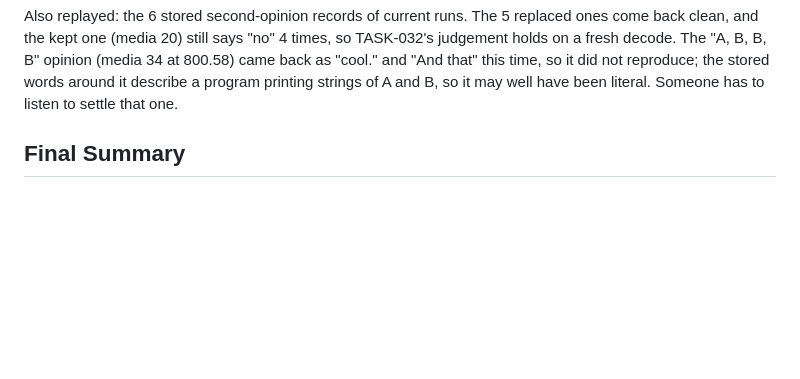
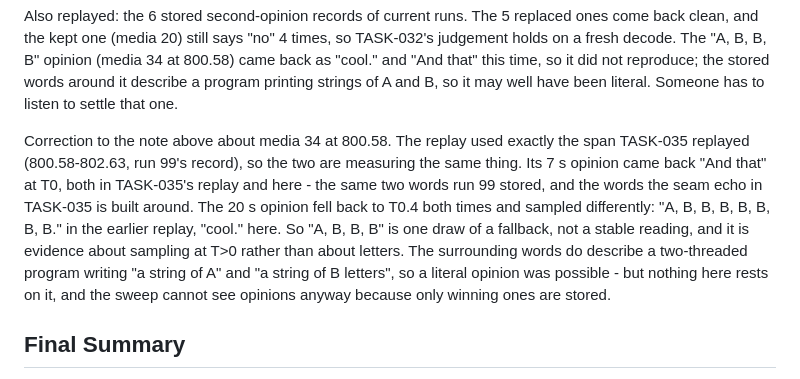
Before and after one commit to rvdbreemen/MyScribe, a Markdown page: backlog/tasks/task-038 - Loops-of-4-8-word-phrases-and-inventions-at-the-end-of-a-file-are-invisible-to-the-second-opinion.md, the part around one of its changes. Rendered like a GitHub page; blank space fills up the shorter version.

```diff
--- a/backlog/tasks/task-038 - Loops-of-4-8-word-phrases-and-inventions-at-the-end-of-a-file-are-invisible-to-the-second-opinion.md
+++ b/backlog/tasks/task-038 - Loops-of-4-8-word-phrases-and-inventions-at-the-end-of-a-file-are-invisible-to-the-second-opinion.md
@@ -71,6 +71,8 @@ The rule the evidence supports, for whoever builds it:
 4. Fix the bounding first (noted above, media 20 at 1866.26): a widened detector wired into second_opinion would re-decode a stretch without the copy it flagged, and would then always read "disappeared".
 
 Also replayed: the 6 stored second-opinion records of current runs. The 5 replaced ones come back clean, and the kept one (media 20) still says "no" 4 times, so TASK-032's judgement holds on a fresh decode. The "A, B, B, B" opinion (media 34 at 800.58) came back as "cool." and "And that" this time, so it did not reproduce; the stored words around it describe a program printing strings of A and B, so it may well have been literal. Someone has to listen to settle that one.
+
+Correction to the note above about media 34 at 800.58. The replay used exactly the span TASK-035 replayed (800.58-802.63, run 99's record), so the two are measuring the same thing. Its 7 s opinion came back "And that" at T0, both in TASK-035's replay and here - the same two words run 99 stored, and the words the seam echo in TASK-035 is built around. The 20 s opinion fell back to T0.4 both times and sampled differently: "A, B, B, B, B, B, B, B." in the earlier replay, "cool." here. So "A, B, B, B" is one draw of a fallback, not a stable reading, and it is evidence about sampling at T>0 rather than about letters. The surrounding words do describe a two-threaded program writing "a string of A" and "a string of B letters", so a literal opinion was possible - but nothing here rests on it, and the sweep cannot see opinions anyway because only winning ones are stored.
 <!-- SECTION:NOTES:END -->
 
 ## Final Summary
```
Also changed, not shown: other parts of backlog/tasks/task-038 - Loops-of-4-8-word-phrases-and-inventions-at-the-end-of-a-file-are-invisible-to-the-second-opinion.md (+1 -1 lines).
